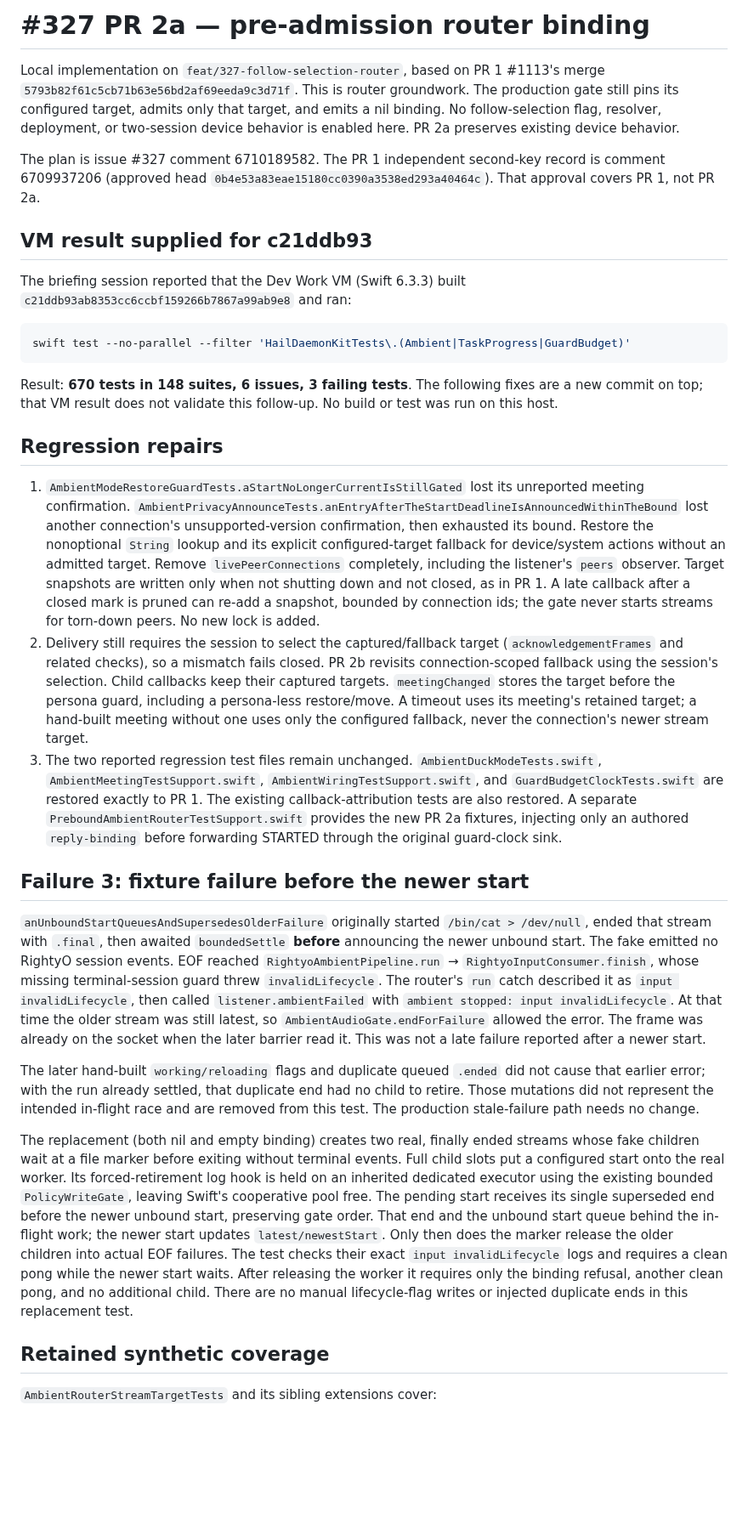
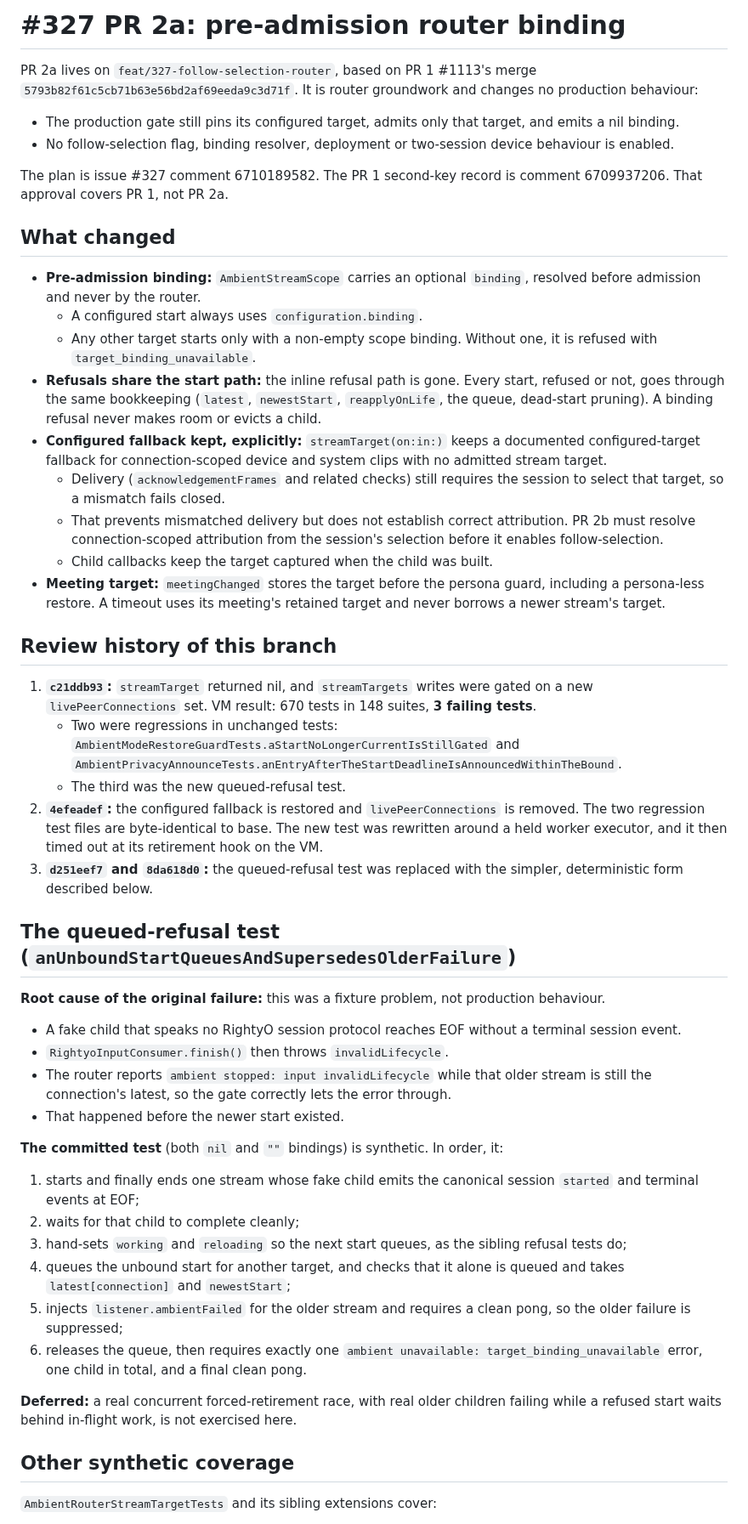
Before and after one commit to mickdarling/hailing-station, a Markdown page: docs/testing/327-pr2a-router-binding.md, the part around one of its changes. Shown at 85% size. GitHub-like rendering; blank space fills up the shorter version.

Commit message:
Describe the committed PR 2a tests and VM result accurately
Round 1 review (minor): the testing doc described a held-executor race test
that is no longer committed. Describe the synthetic queued-refusal test as
it is, name the real concurrent race as deferred, record the 670-test VM
result at 8da618d0 and the fallback attribution caveat for PR 2b.

Part of #327

Co-Authored-By: Claude Opus 5.5 <noreply@anthropic.com>
Claude-Session: https://claude.ai/code/session_011MMgrqBCqrBw8ivdNTMFxU

````diff
--- a/docs/testing/327-pr2a-router-binding.md
+++ b/docs/testing/327-pr2a-router-binding.md
@@ -1,71 +1,53 @@
-# #327 PR 2a — pre-admission router binding
+# #327 PR 2a: pre-admission router binding
 
-Local implementation on `feat/327-follow-selection-router`, based on PR 1 #1113's merge
-`5793b82f61c5cb71b63e56bd2af69eeda9c3d71f`. This is router groundwork. The production gate still pins its
-configured target, admits only that target, and emits a nil binding. No follow-selection flag, resolver,
-deployment, or two-session device behavior is enabled here. PR 2a preserves existing device behavior.
+PR 2a lives on `feat/327-follow-selection-router`, based on PR 1 #1113's merge `5793b82f61c5cb71b63e56bd2af69eeda9c3d71f`. It is router groundwork and changes no production behaviour:
 
-The plan is issue #327 comment 6710189582. The PR 1 independent second-key record is comment 6709937206
-(approved head `0b4e53a83eae15180cc0390a3538ed293a40464c`). That approval covers PR 1, not PR 2a.
+- The production gate still pins its configured target, admits only that target, and emits a nil binding.
+- No follow-selection flag, binding resolver, deployment or two-session device behaviour is enabled.
 
-## VM result supplied for c21ddb93
+The plan is issue #327 comment 6710189582. The PR 1 second-key record is comment 6709937206. That approval covers PR 1, not PR 2a.
 
-The briefing session reported that the Dev Work VM (Swift 6.3.3) built `c21ddb93ab8353cc6ccbf159266b7867a99ab9e8`
-and ran:
+## What changed
 
-```sh
-swift test --no-parallel --filter 'HailDaemonKitTests\.(Ambient|TaskProgress|GuardBudget)'
-```
+- **Pre-admission binding:** `AmbientStreamScope` carries an optional `binding`, resolved before admission and never by the router.
+  - A configured start always uses `configuration.binding`.
+  - Any other target starts only with a non-empty scope binding. Without one, it is refused with `target_binding_unavailable`.
+- **Refusals share the start path:** the inline refusal path is gone. Every start, refused or not, goes through the same bookkeeping (`latest`, `newestStart`, `reapplyOnLife`, the queue, dead-start pruning). A binding refusal never makes room or evicts a child.
+- **Configured fallback kept, explicitly:** `streamTarget(on:in:)` keeps a documented configured-target fallback for connection-scoped device and system clips with no admitted stream target.
+  - Delivery (`acknowledgementFrames` and related checks) still requires the session to select that target, so a mismatch fails closed.
+  - That prevents mismatched delivery but does not establish correct attribution. PR 2b must resolve connection-scoped attribution from the session's selection before it enables follow-selection.
+  - Child callbacks keep the target captured when the child was built.
+- **Meeting target:** `meetingChanged` stores the target before the persona guard, including a persona-less restore. A timeout uses its meeting's retained target and never borrows a newer stream's target.
 
-Result: **670 tests in 148 suites, 6 issues, 3 failing tests**. The following fixes are a new commit on top;
-that VM result does not validate this follow-up. No build or test was run on this host.
+## Review history of this branch
 
-## Regression repairs
+1. **`c21ddb93`:** `streamTarget` returned nil, and `streamTargets` writes were gated on a new `livePeerConnections` set. VM result: 670 tests in 148 suites, **3 failing tests**.
+   - Two were regressions in unchanged tests: `AmbientModeRestoreGuardTests.aStartNoLongerCurrentIsStillGated` and `AmbientPrivacyAnnounceTests.anEntryAfterTheStartDeadlineIsAnnouncedWithinTheBound`.
+   - The third was the new queued-refusal test.
+2. **`4efeadef`:** the configured fallback is restored and `livePeerConnections` is removed. The two regression test files are byte-identical to base. The new test was rewritten around a held worker executor, and it then timed out at its retirement hook on the VM.
+3. **`d251eef7` and `8da618d0`:** the queued-refusal test was replaced with the simpler, deterministic form described below.
 
-1. `AmbientModeRestoreGuardTests.aStartNoLongerCurrentIsStillGated` lost its unreported meeting confirmation.
-   `AmbientPrivacyAnnounceTests.anEntryAfterTheStartDeadlineIsAnnouncedWithinTheBound` lost another connection's
-   unsupported-version confirmation, then exhausted its bound. Restore the nonoptional `String` lookup and its
-   explicit configured-target fallback for device/system actions without an admitted target. Remove
-   `livePeerConnections` completely, including the listener's `peers` observer. Target snapshots are written only
-   when not shutting down and not closed, as in PR 1. A late callback after a closed mark is pruned can re-add a
-   snapshot, bounded by connection ids; the gate never starts streams for torn-down peers. No new lock is added.
-2. Delivery still requires the session to select the captured/fallback target (`acknowledgementFrames` and related
-   checks), so a mismatch fails closed. PR 2b revisits connection-scoped fallback using the session's selection.
-   Child callbacks keep their captured targets. `meetingChanged` stores the target before the persona guard,
-   including a persona-less restore/move. A timeout uses its meeting's retained target; a hand-built meeting
-   without one uses only the configured fallback, never the connection's newer stream target.
-3. The two reported regression test files remain unchanged. `AmbientDuckModeTests.swift`,
-   `AmbientMeetingTestSupport.swift`, `AmbientWiringTestSupport.swift`, and `GuardBudgetClockTests.swift` are
-   restored exactly to PR 1. The existing callback-attribution tests are also restored. A separate
-   `PreboundAmbientRouterTestSupport.swift` provides the new PR 2a fixtures, injecting only an authored
-   `reply-binding` before forwarding STARTED through the original guard-clock sink.
+## The queued-refusal test (`anUnboundStartQueuesAndSupersedesOlderFailure`)
 
-## Failure 3: fixture failure before the newer start
+**Root cause of the original failure:** this was a fixture problem, not production behaviour.
 
-`anUnboundStartQueuesAndSupersedesOlderFailure` originally started `/bin/cat > /dev/null`, ended that stream
-with `.final`, then awaited `boundedSettle` **before** announcing the newer unbound start. The fake emitted no
-RightyO session events. EOF reached `RightyoAmbientPipeline.run` → `RightyoInputConsumer.finish`, whose missing
-terminal-session guard threw `invalidLifecycle`. The router's `run` catch described it as
-`input invalidLifecycle`, then called `listener.ambientFailed` with `ambient stopped: input invalidLifecycle`.
-At that time the older stream was still latest, so `AmbientAudioGate.endForFailure` allowed the error. The frame
-was already on the socket when the later barrier read it. This was not a late failure reported after a newer start.
+- A fake child that speaks no RightyO session protocol reaches EOF without a terminal session event.
+- `RightyoInputConsumer.finish()` then throws `invalidLifecycle`.
+- The router reports `ambient stopped: input invalidLifecycle` while that older stream is still the connection's latest, so the gate correctly lets the error through.
+- That happened before the newer start existed.
 
-The later hand-built `working/reloading` flags and duplicate queued `.ended` did not cause that earlier error;
-with the run already settled, that duplicate end had no child to retire. Those mutations did not represent the
-intended in-flight race and are removed from this test. The production stale-failure path needs no change.
+**The committed test** (both `nil` and `""` bindings) is synthetic. In order, it:
 
-The replacement (both nil and empty binding) creates two real, finally ended streams whose fake children wait
-at a file marker before exiting without terminal events. Full child slots put a configured start onto the real
-worker. Its forced-retirement log hook is held on an inherited dedicated executor using the existing bounded
-`PolicyWriteGate`, leaving Swift's cooperative pool free. The pending start receives its single superseded end
-before the newer unbound start, preserving gate order. That end and the unbound start queue behind the in-flight
-work; the newer start updates `latest/newestStart`. Only then does the marker release the older children into
-actual EOF failures.
-The test checks their exact `input invalidLifecycle` logs and requires a clean pong while the newer start waits.
-After releasing the worker it requires only the binding refusal, another clean pong, and no additional child.
-There are no manual lifecycle-flag writes or injected duplicate ends in this replacement test.
+1. starts and finally ends one stream whose fake child emits the canonical session `started` and terminal events at EOF;
+2. waits for that child to complete cleanly;
+3. hand-sets `working` and `reloading` so the next start queues, as the sibling refusal tests do;
+4. queues the unbound start for another target, and checks that it alone is queued and takes `latest[connection]` and `newestStart`;
+5. injects `listener.ambientFailed` for the older stream and requires a clean pong, so the older failure is suppressed;
+6. releases the queue, then requires exactly one `ambient unavailable: target_binding_unavailable` error, one child in total, and a final clean pong.
 
-## Retained synthetic coverage
+**Deferred:** a real concurrent forced-retirement race, with real older children failing while a refused start waits behind in-flight work, is not exercised here.
+
+## Other synthetic coverage
 
 `AmbientRouterStreamTargetTests` and its sibling extensions cover:
 
````
Also changed, not shown: other parts of docs/testing/327-pr2a-router-binding.md (+20 -40 lines).
